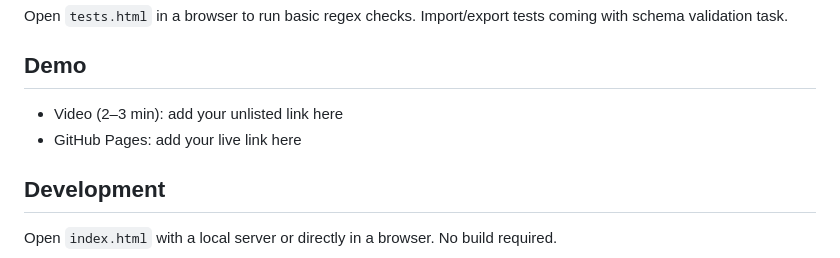
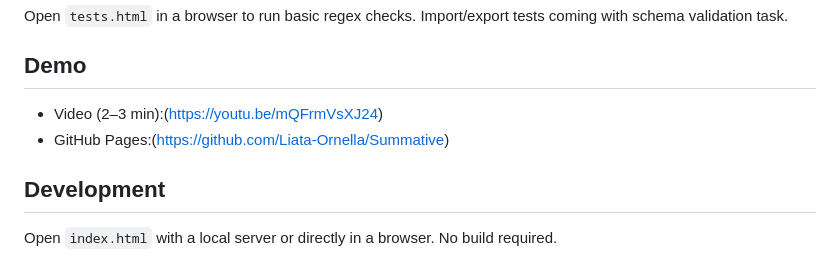
Before and after one commit to Liata-Ornella/Summative, a Markdown page: README.md, the part around the change. Rendered like a GitHub page.

Commit message:
Update demo section with links to video and GitHub Pageslinks

```diff
--- a/README.md
+++ b/README.md
@@ -35,8 +35,8 @@ Vanilla HTML, CSS, and JavaScript app to manage tasks/events, durations, and tag
 Open `tests.html` in a browser to run basic regex checks. Import/export tests coming with schema validation task.
 
 ## Demo
-- Video (2–3 min): add your unlisted link here
-- GitHub Pages: add your live link here
+- Video (2–3 min):(https://youtu.be/mQFrmVsXJ24)
+- GitHub Pages:(https://github.com/Liata-Ornella/Summative)
 
 ## Development
 Open `index.html` with a local server or directly in a browser. No build required.
```
